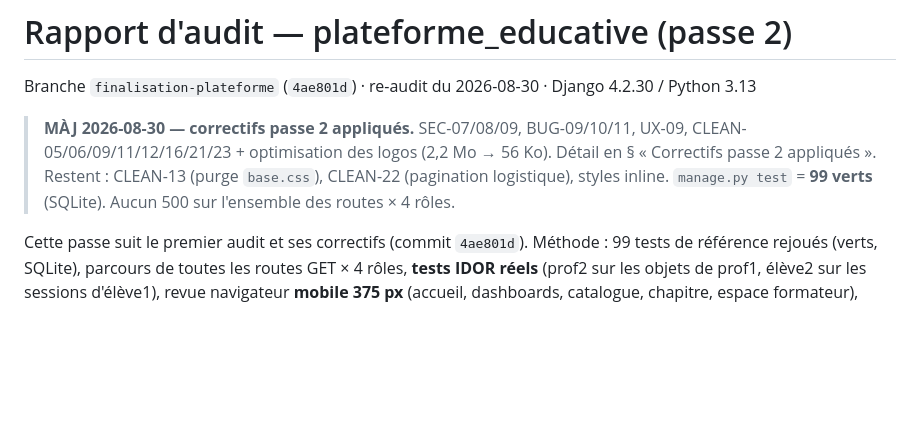
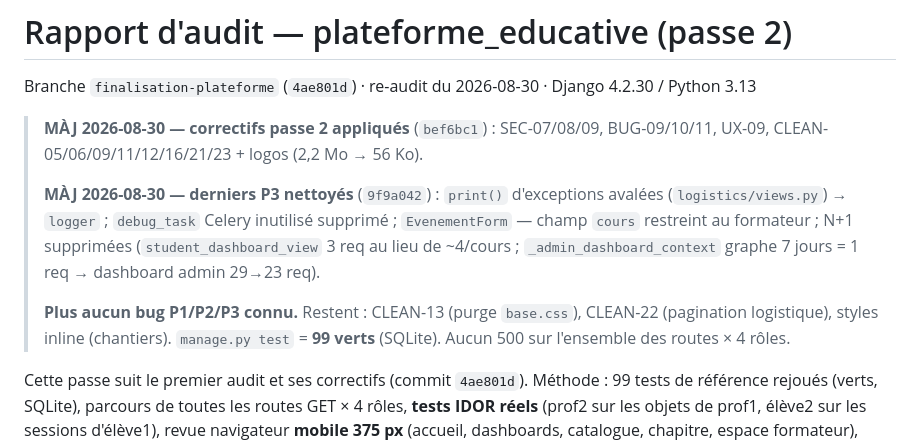
Before and after one commit to jetskos/PFA-RAG, a Markdown page: RAPPORT_AUDIT.md, the part around the change. Drawn GitHub-style; blank space fills up the shorter version.

Commit message:
Rapport d'audit : synthèse des correctifs P3

```diff
--- a/RAPPORT_AUDIT.md
+++ b/RAPPORT_AUDIT.md
@@ -2,11 +2,18 @@
 
 Branche `finalisation-plateforme` (`4ae801d`) · re-audit du 2026-08-30 · Django 4.2.30 / Python 3.13
 
-> **MÀJ 2026-08-30 — correctifs passe 2 appliqués.** SEC-07/08/09, BUG-09/10/11,
-> UX-09, CLEAN-05/06/09/11/12/16/21/23 + optimisation des logos (2,2 Mo → 56 Ko).
-> Détail en § « Correctifs passe 2 appliqués ». Restent : CLEAN-13 (purge `base.css`),
-> CLEAN-22 (pagination logistique), styles inline. `manage.py test` = **99 verts**
-> (SQLite). Aucun 500 sur l'ensemble des routes × 4 rôles.
+> **MÀJ 2026-08-30 — correctifs passe 2 appliqués** (`bef6bc1`) : SEC-07/08/09,
+> BUG-09/10/11, UX-09, CLEAN-05/06/09/11/12/16/21/23 + logos (2,2 Mo → 56 Ko).
+>
+> **MÀJ 2026-08-30 — derniers P3 nettoyés** (`9f9a042`) : `print()` d'exceptions
+> avalées (`logistics/views.py`) → `logger` ; `debug_task` Celery inutilisé
+> supprimé ; `EvenementForm` — champ `cours` restreint au formateur ; N+1
+> supprimées (`student_dashboard_view` 3 req au lieu de ~4/cours ;
+> `_admin_dashboard_context` graphe 7 jours = 1 req → dashboard admin 29→23 req).
+>
+> **Plus aucun bug P1/P2/P3 connu.** Restent : CLEAN-13 (purge `base.css`),
+> CLEAN-22 (pagination logistique), styles inline (chantiers). `manage.py test`
+> = **99 verts** (SQLite). Aucun 500 sur l'ensemble des routes × 4 rôles.
 
 Cette passe suit le premier audit et ses correctifs (commit `4ae801d`). Méthode :
 99 tests de référence rejoués (verts, SQLite), parcours de toutes les routes GET
```
